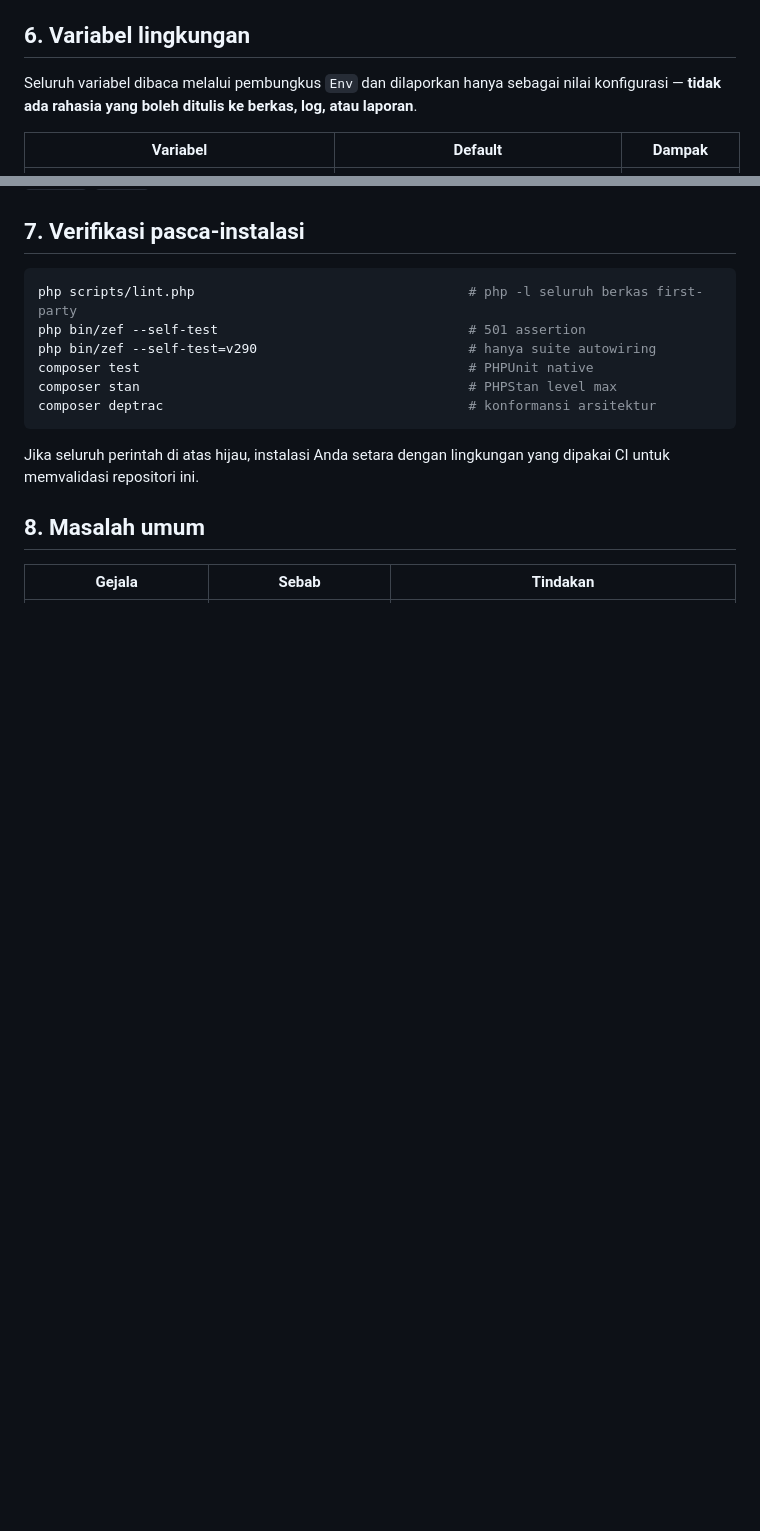
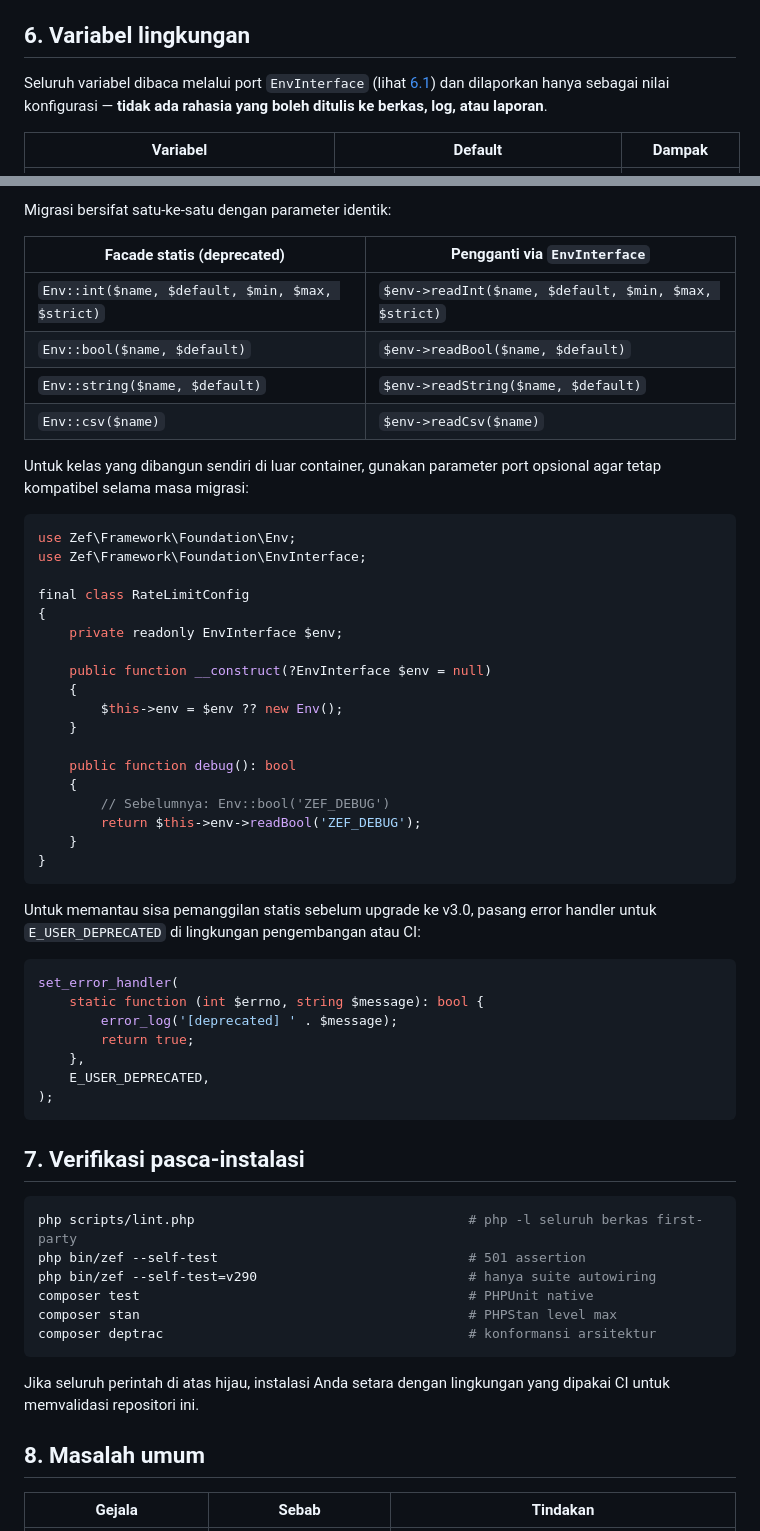
Before and after one commit to mbetixz/zef-framework, a Markdown page: docs/INSTALLATION.md, 2 parts joined by grey strips. Rendered like a GitHub page; blank space fills up the shorter version.

````diff
--- a/docs/INSTALLATION.md
+++ b/docs/INSTALLATION.md
@@ -116,7 +116,7 @@ docker compose up --build          # lihat deploy/docker-compose.yml
 
 ## 6. Variabel lingkungan
 
-Seluruh variabel dibaca melalui pembungkus `Env` dan dilaporkan hanya sebagai nilai
+Seluruh variabel dibaca melalui port `EnvInterface` (lihat [6.1](#61-membaca-variabel-lingkungan-dari-kode-envinterface)) dan dilaporkan hanya sebagai nilai
 konfigurasi — **tidak ada rahasia yang boleh ditulis ke berkas, log, atau laporan**.
 
 | Variabel | Default | Dampak |
@@ -135,3 +196,48 @@ melaporkan `PRESENT`/`ABSENT`, tidak pernah mencetak nilainya.
+Migrasi bersifat satu-ke-satu dengan parameter identik:
+
+| Facade statis (deprecated) | Pengganti via `EnvInterface` |
+|----------------------------|------------------------------|
+| `Env::int($name, $default, $min, $max, $strict)` | `$env->readInt($name, $default, $min, $max, $strict)` |
+| `Env::bool($name, $default)` | `$env->readBool($name, $default)` |
+| `Env::string($name, $default)` | `$env->readString($name, $default)` |
+| `Env::csv($name)` | `$env->readCsv($name)` |
+
+Untuk kelas yang dibangun sendiri di luar container, gunakan parameter port
+opsional agar tetap kompatibel selama masa migrasi:
+
+```php
+use Zef\Framework\Foundation\Env;
+use Zef\Framework\Foundation\EnvInterface;
+
+final class RateLimitConfig
+{
+    private readonly EnvInterface $env;
+
+    public function __construct(?EnvInterface $env = null)
+    {
+        $this->env = $env ?? new Env();
+    }
+
+    public function debug(): bool
+    {
+        // Sebelumnya: Env::bool('ZEF_DEBUG')
+        return $this->env->readBool('ZEF_DEBUG');
+    }
+}
+```
+
+Untuk memantau sisa pemanggilan statis sebelum upgrade ke v3.0, pasang error
+handler untuk `E_USER_DEPRECATED` di lingkungan pengembangan atau CI:
+
+```php
+set_error_handler(
+    static function (int $errno, string $message): bool {
+        error_log('[deprecated] ' . $message);
+        return true;
+    },
+    E_USER_DEPRECATED,
+);
+```
 
 ## 7. Verifikasi pasca-instalasi
 
````
Also changed, not shown: other parts of docs/INSTALLATION.md (+61 -0 lines).
